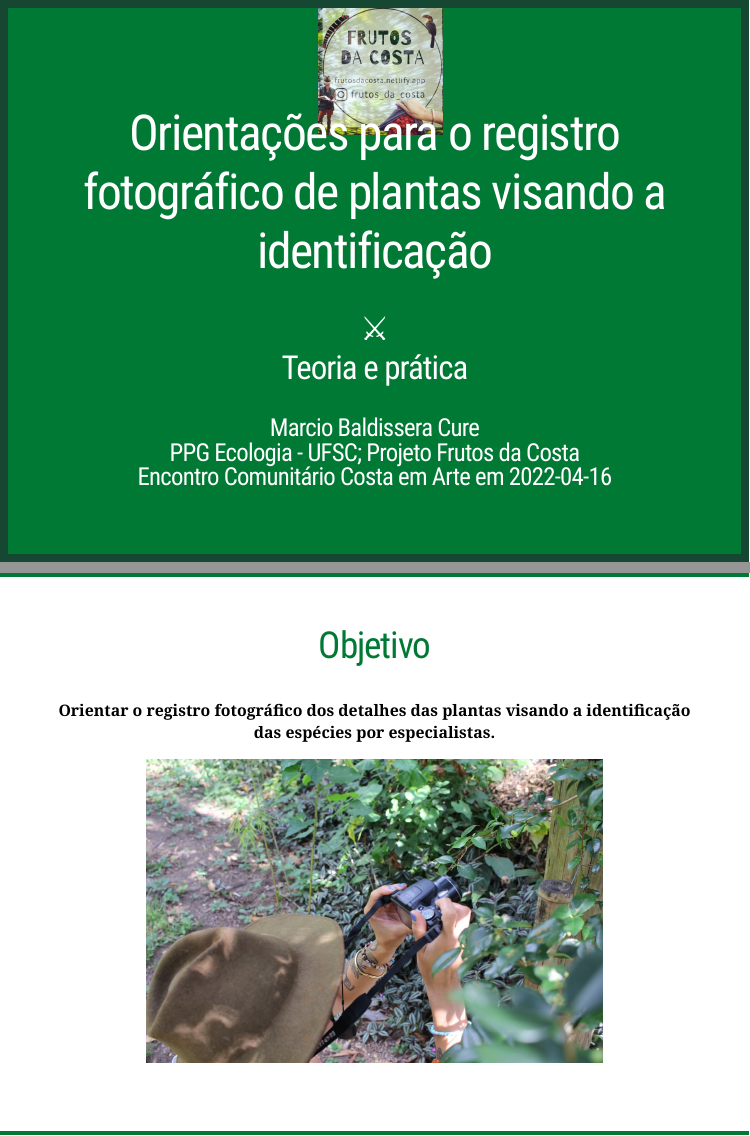
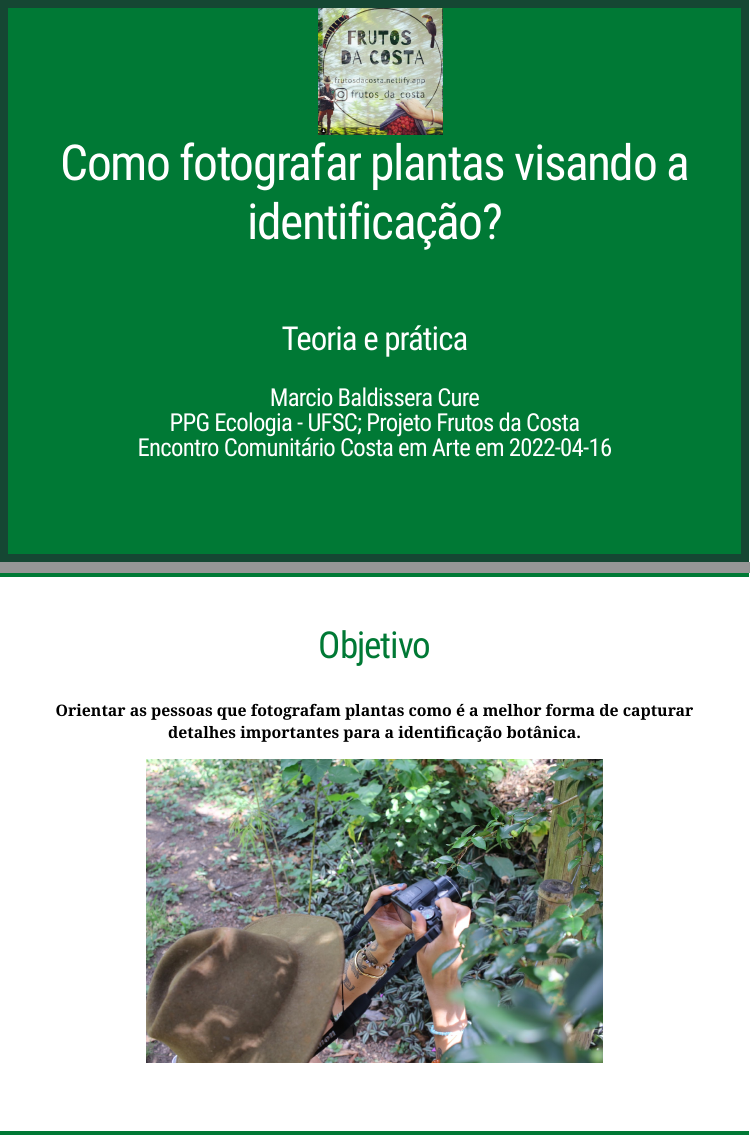
Before and after one commit to Mauritia-flexuosa/registro-botanico, an R Markdown document (index.Rmd): pages 1 and 2 of 23, joined at a grey line. Rendered offline with R 4.5, knitr and Pandoc, with nearby package versions; the slides are laid out offline by our stand-in for remark.js, each with all of its steps uncovered, in fonts that may differ from those the slides ask for, and without slide numbers, shadows or browser add-ons; some code elsewhere in the file could not run offline; a font, style sheet, LaTeX package, included part or bibliography that could not be used is replaced or left out.

Commit message:
index markdown

```diff
--- a/index.Rmd
+++ b/index.Rmd
@@ -1,6 +1,6 @@
 ---
-title: "Orientações para o registro fotográfico de plantas visando a identificação"
-subtitle: "⚔<br/>Teoria e prática"
+title: "Como fotografar plantas visando a identificação?"
+subtitle: "<br/>Teoria e prática"
 author: "Marcio Baldissera Cure"
 institute: "PPG Ecologia - UFSC; Projeto Frutos da Costa"
 date: "Encontro Comunitário Costa em Arte em `r Sys.Date()`"
@@ -30,7 +30,7 @@ xaringanExtra::use_broadcast()
 
 ## Objetivo
 
-**Orientar o registro fotográfico dos detalhes das plantas visando a identificação das espécies por especialistas.**
+**Orientar as pessoas que fotografam plantas como é a melhor forma de capturar detalhes importantes para a identificação botânica.**
 
 .center[
 <img width="70%" src="slide2.JPG"/>
```
Also changed, not shown: index.Rmd (2 more changed lines).
